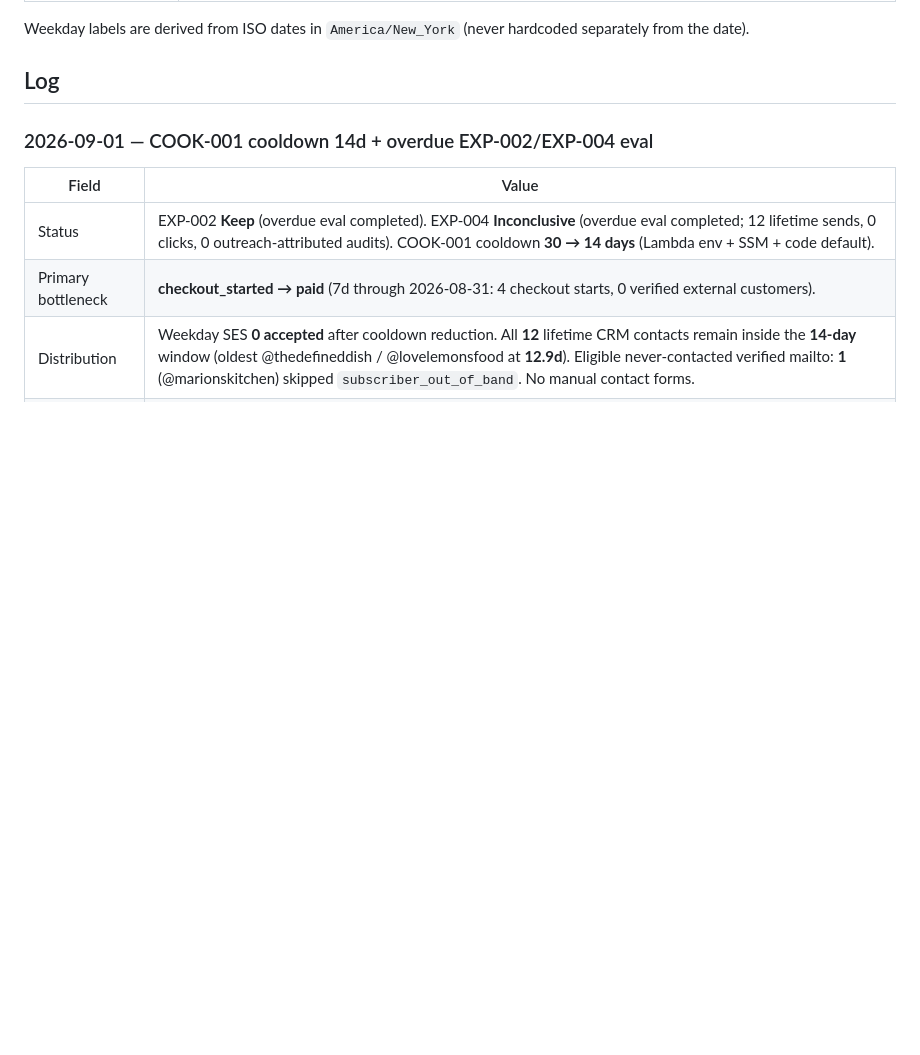
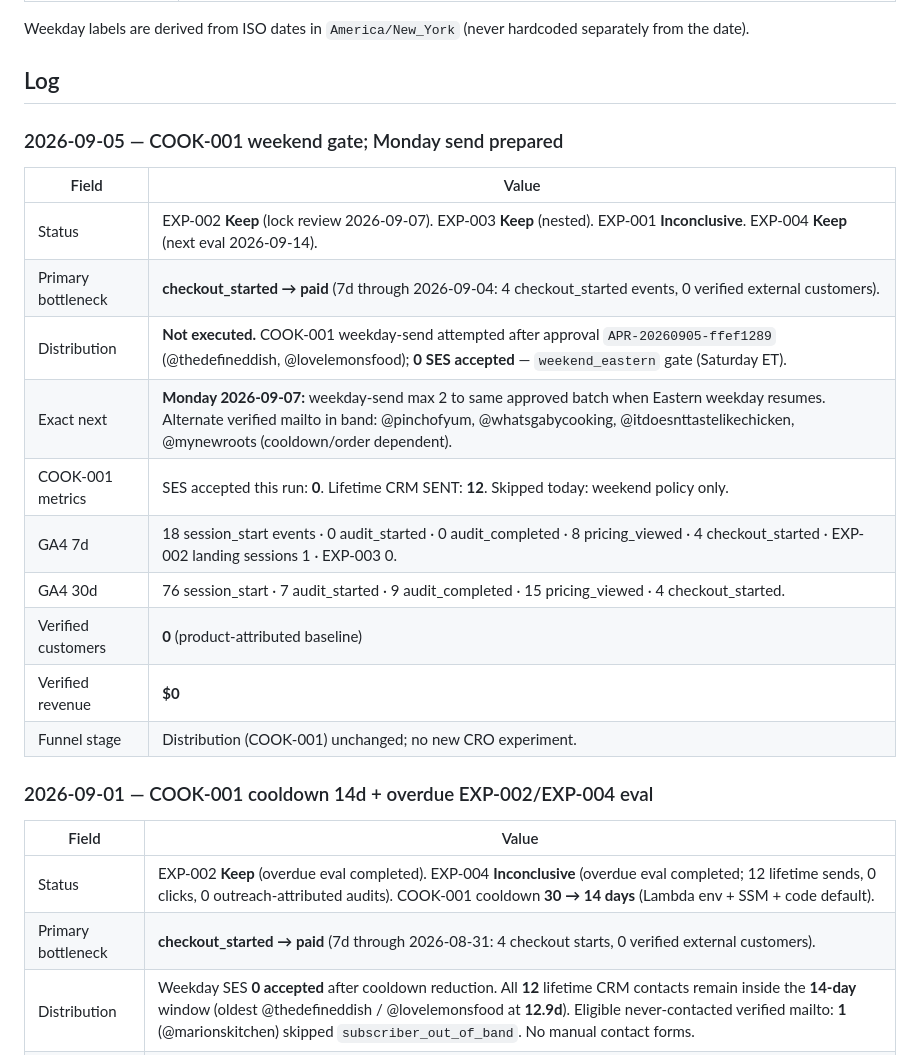
Before and after one commit to maxkantor/YouTubeBooster, a Markdown page: docs/growth/EXPERIMENT-LOG.md, the part around the change. GitHub-like rendering; blank space fills up the shorter version.

Commit message:
Log 2026-09-05 growth run: COOK-001 blocked by weekend gate, Monday send prepared.
Co-authored-by: Max Kantor <mykantor@bellsouth.net>

```diff
--- a/docs/growth/EXPERIMENT-LOG.md
+++ b/docs/growth/EXPERIMENT-LOG.md
@@ -41,6 +41,21 @@ Do **not** start another Acquisition/SEO landing or form CRO while EXP-002 or EX
 Weekday labels are derived from ISO dates in `America/New_York` (never hardcoded separately from the date).
 
 ## Log
+
+### 2026-09-05 — COOK-001 weekend gate; Monday send prepared
+
+| Field | Value |
+|-------|--------|
+| Status | EXP-002 **Keep** (lock review 2026-09-07). EXP-003 **Keep** (nested). EXP-001 **Inconclusive**. EXP-004 **Keep** (next eval 2026-09-14). |
+| Primary bottleneck | **checkout_started → paid** (7d through 2026-09-04: 4 checkout_started events, 0 verified external customers). |
+| Distribution | **Not executed.** COOK-001 weekday-send attempted after approval `APR-20260905-ffef1289` (@thedefineddish, @lovelemonsfood); **0 SES accepted** — `weekend_eastern` gate (Saturday ET). |
+| Exact next | **Monday 2026-09-07:** weekday-send max 2 to same approved batch when Eastern weekday resumes. Alternate verified mailto in band: @pinchofyum, @whatsgabycooking, @itdoesnttastelikechicken, @mynewroots (cooldown/order dependent). |
+| COOK-001 metrics | SES accepted this run: **0**. Lifetime CRM SENT: **12**. Skipped today: weekend policy only. |
+| GA4 7d | 18 session_start events · 0 audit_started · 0 audit_completed · 8 pricing_viewed · 4 checkout_started · EXP-002 landing sessions 1 · EXP-003 0. |
+| GA4 30d | 76 session_start · 7 audit_started · 9 audit_completed · 15 pricing_viewed · 4 checkout_started. |
+| Verified customers | **0** (product-attributed baseline) |
+| Verified revenue | **$0** |
+| Funnel stage | Distribution (COOK-001) unchanged; no new CRO experiment. |
 
 ### 2026-09-01 — COOK-001 cooldown 14d + overdue EXP-002/EXP-004 eval
 
```
